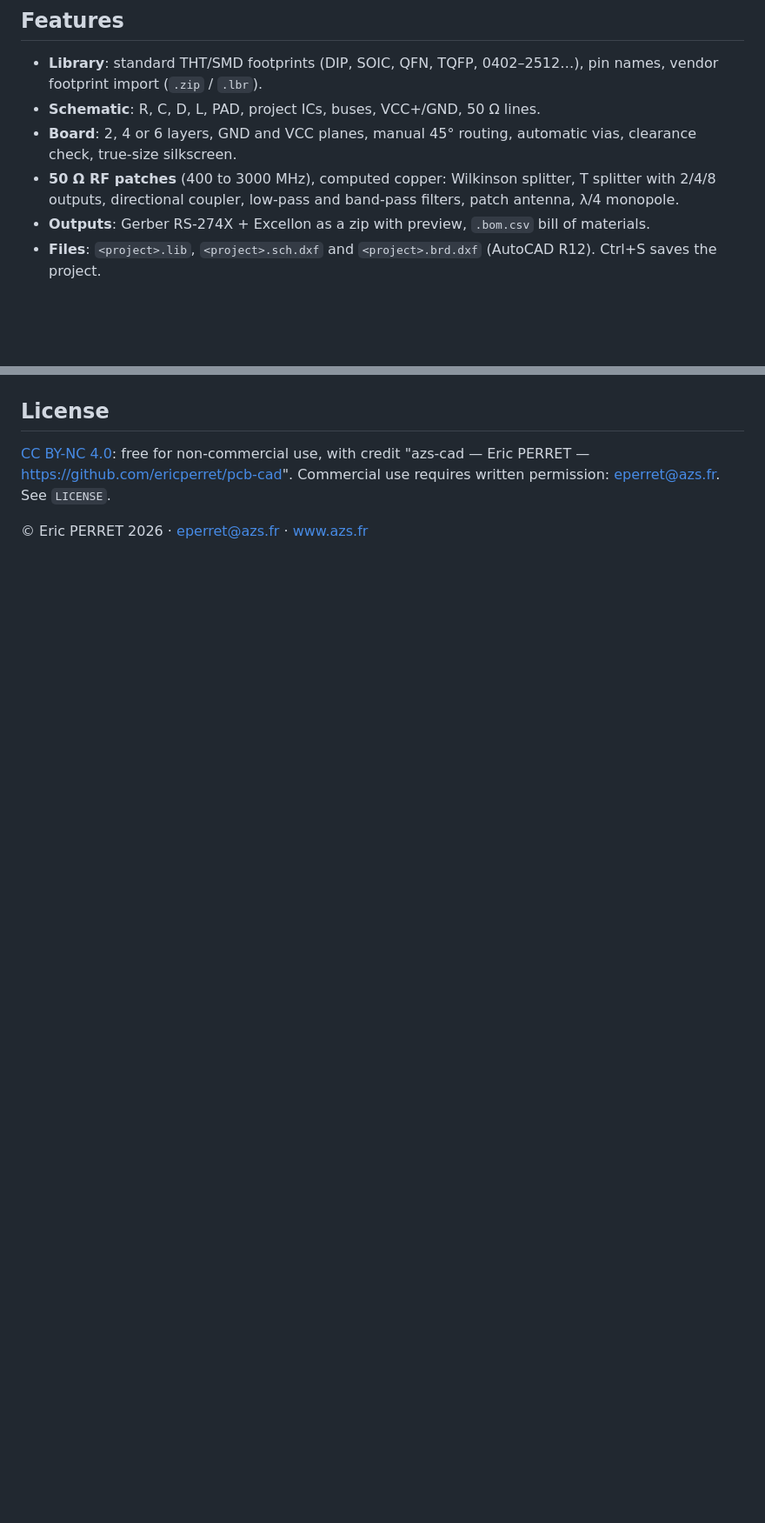
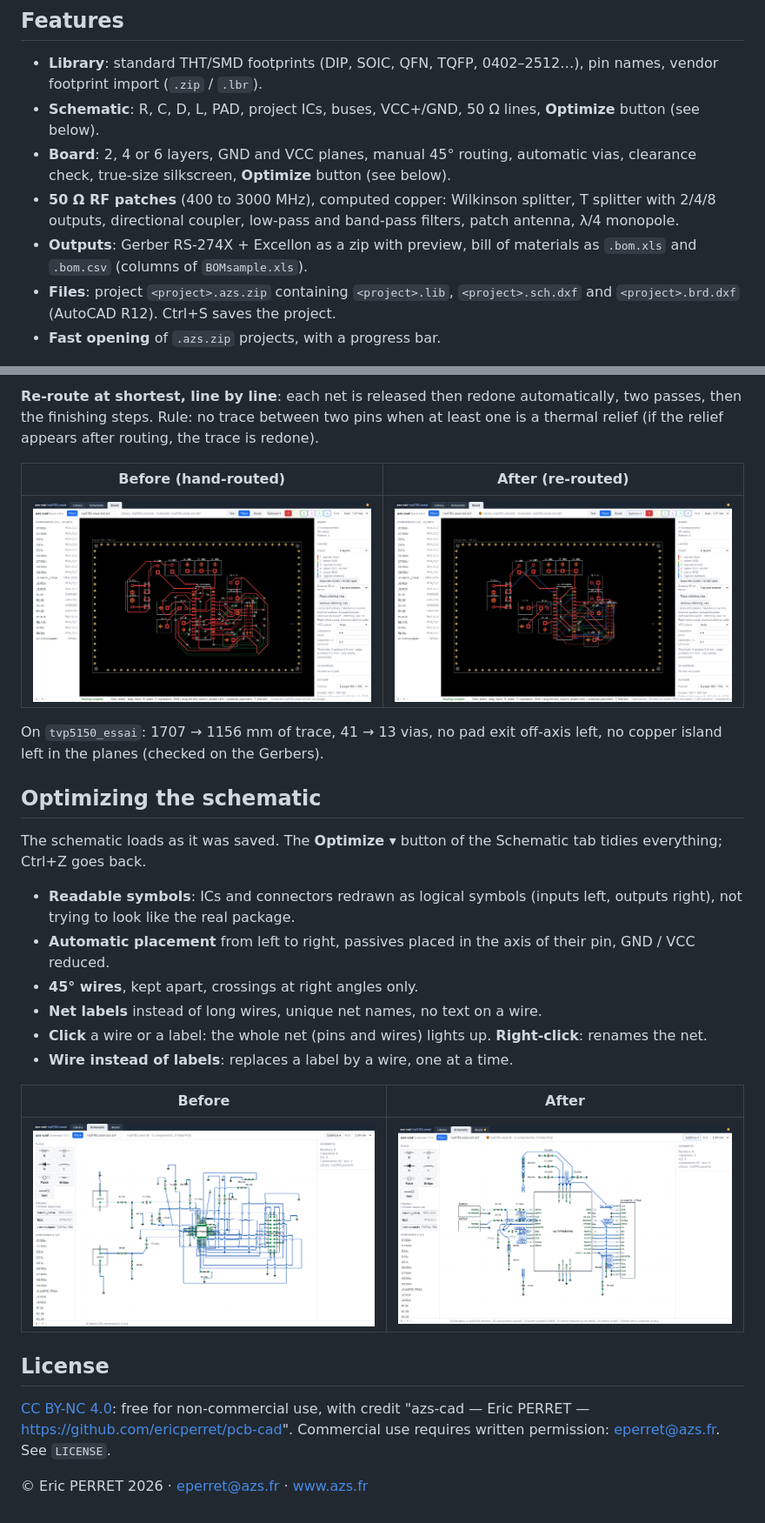
Before and after one commit to ericperret/pcb-cad, a Markdown page: README.md, 2 parts joined by grey strips. Shown at 87% size. Rendered like a GitHub page; pictures changed too: optimiser-circuit-apres.png (added), optimiser-circuit-avant.png (added), optimiser-schema-apres.png (added); blank space fills up the shorter version.

```diff
--- a/README.md
+++ b/README.md
@@ -9,11 +9,12 @@ A single HTML page, `azs-cad.html`: library, schematic and board of one project,
 ## Features
 
 - **Library**: standard THT/SMD footprints (DIP, SOIC, QFN, TQFP, 0402–2512…), pin names, vendor footprint import (`.zip` / `.lbr`).
-- **Schematic**: R, C, D, L, PAD, project ICs, buses, VCC+/GND, 50 Ω lines.
-- **Board**: 2, 4 or 6 layers, GND and VCC planes, manual 45° routing, automatic vias, clearance check, true-size silkscreen.
+- **Schematic**: R, C, D, L, PAD, project ICs, buses, VCC+/GND, 50 Ω lines, **Optimize** button (see below).
+- **Board**: 2, 4 or 6 layers, GND and VCC planes, manual 45° routing, automatic vias, clearance check, true-size silkscreen, **Optimize** button (see below).
 - **50 Ω RF patches** (400 to 3000 MHz), computed copper: Wilkinson splitter, T splitter with 2/4/8 outputs, directional coupler, low-pass and band-pass filters, patch antenna, λ/4 monopole.
-- **Outputs**: Gerber RS-274X + Excellon as a zip with preview, `.bom.csv` bill of materials.
-- **Files**: `<project>.lib`, `<project>.sch.dxf` and `<project>.brd.dxf` (AutoCAD R12). Ctrl+S saves the project.
+- **Outputs**: Gerber RS-274X + Excellon as a zip with preview, bill of materials as `.bom.xls` and `.bom.csv` (columns of `BOMsample.xls`).
+- **Files**: project `<project>.azs.zip` containing `<project>.lib`, `<project>.sch.dxf` and `<project>.brd.dxf` (AutoCAD R12). Ctrl+S saves the project.
+- **Fast opening** of `.azs.zip` projects, with a progress bar.
 
 ![Schematic](screenshot-schematic.png)
 
@@ -21,3 +37,25 @@ A single HTML page, `azs-cad.html`: library, schematic and board of one project,
+**Re-route at shortest, line by line**: each net is released then redone automatically, two passes, then the finishing steps. Rule: no trace between two pins when at least one is a thermal relief (if the relief appears after routing, the trace is redone).
+
+| Before (hand-routed) | After (re-routed) |
+|---|---|
+| ![Before](optimiser-circuit-avant.png) | ![After](optimiser-circuit-apres.png) |
+
+On `tvp5150_essai`: 1707 → 1156 mm of trace, 41 → 13 vias, no pad exit off-axis left, no copper island left in the planes (checked on the Gerbers).
+
+## Optimizing the schematic
+
+The schematic loads as it was saved. The **Optimize ▾** button of the Schematic tab tidies everything; Ctrl+Z goes back.
+
+- **Readable symbols**: ICs and connectors redrawn as logical symbols (inputs left, outputs right), not trying to look like the real package.
+- **Automatic placement** from left to right, passives placed in the axis of their pin, GND / VCC reduced.
+- **45° wires**, kept apart, crossings at right angles only.
+- **Net labels** instead of long wires, unique net names, no text on a wire.
+- **Click** a wire or a label: the whole net (pins and wires) lights up. **Right-click**: renames the net.
+- **Wire instead of labels**: replaces a label by a wire, one at a time.
+
+| Before | After |
+|---|---|
+| ![Before](optimiser-schema-avant.png) | ![After](optimiser-schema-apres.png) |
 
 ## License
 
```
Also changed, not shown: other parts of README.md (+15 -0 lines), LISEZMOI.md (+42 -4 lines), optimiser-circuit-menu.png (added).
